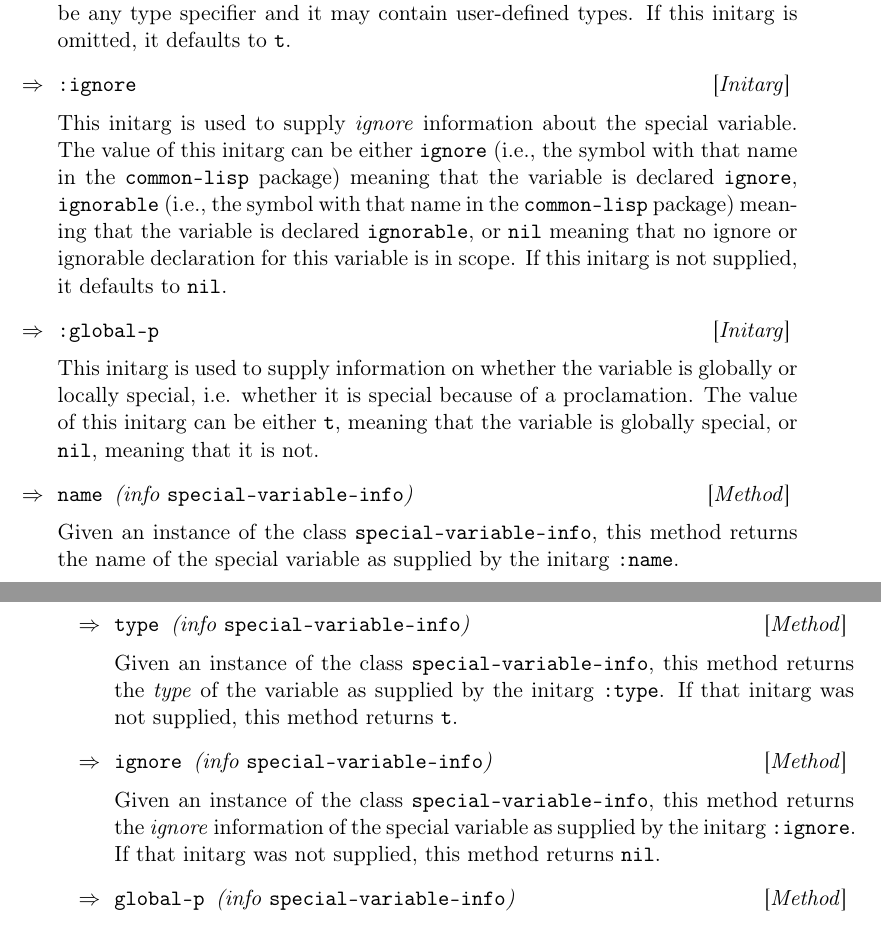
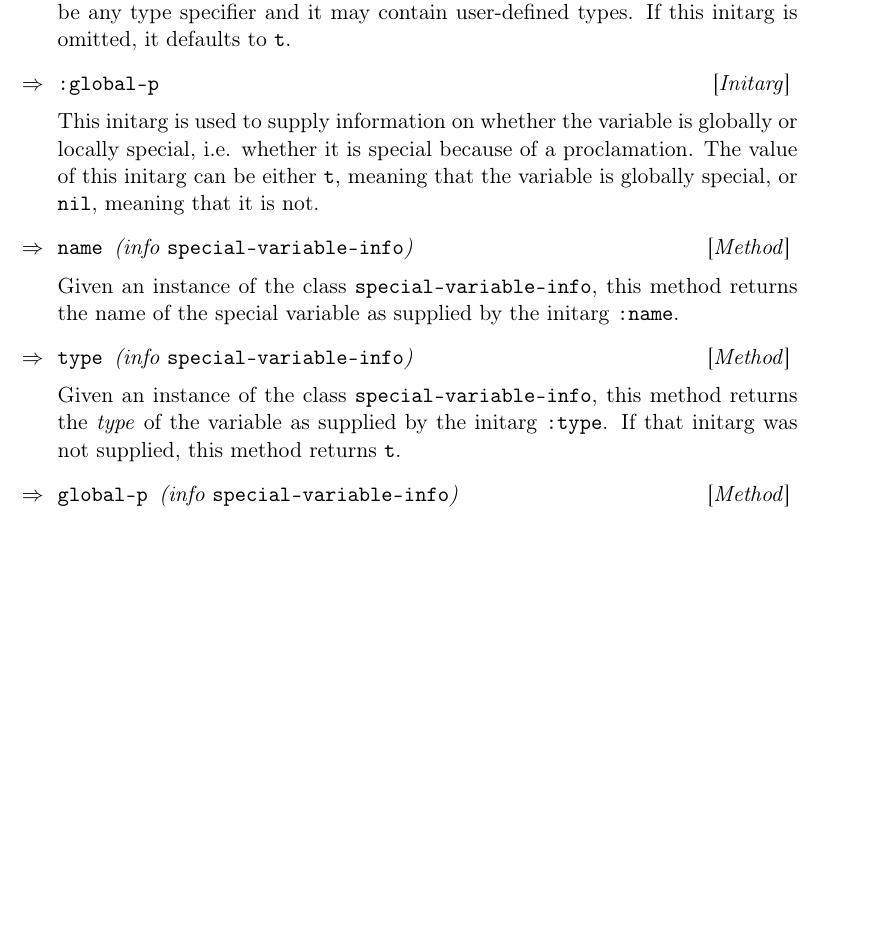
Before and after one commit to s-expressionists/Trucler, a LaTeX book (Documentation/trucler.tex, which reads Documentation/chap-query.tex): two parts of pages 10 and 11 of 24 before the commit and part of page 10 of 24 after it, the two joined at a grey line, cut so that both start at the same text, the shorter picture padded with empty space. Compiled offline with pdfLaTeX.

Commit message:
Remove IGNORE information from special variable info.

```diff
--- a/Documentation/chap-query.tex
+++ b/Documentation/chap-query.tex
@@ -150,18 +150,6 @@ variable.  The type can be any type specifier and it may contain
 user-defined types.  If this initarg is omitted, it defaults to
 \texttt{t}.
 
-\Definitarg {:ignore}
-
-This initarg is used to supply \emph{ignore} information about the
-special variable.  The value of this initarg can be either
-\texttt{ignore} (i.e., the symbol with that name in the
-\texttt{common-lisp} package) meaning that the variable is declared
-\texttt{ignore}, \texttt{ignorable} (i.e., the symbol with that name
-in the \texttt{common-lisp} package) meaning that the variable is
-declared \texttt{ignorable}, or \texttt{nil} meaning that no ignore or
-ignorable declaration for this variable is in scope.  If this initarg
-is not supplied, it defaults to \texttt{nil}.
-
 \Definitarg {:global-p}
 
 This initarg is used to supply information on whether the variable is globally or locally special, i.e. whether it is special because of a proclamation. The value of this initarg can be either \texttt{t}, meaning that the variable is globally special, or \texttt{nil}, meaning that it is not.
@@ -178,13 +166,6 @@ Given an instance of the class \texttt{special-variable-info}, this
 method returns the \emph{type} of the variable as supplied by the
 initarg \texttt{:type}.  If that initarg was not supplied, this method
 returns \texttt{t}.
-
-\Defmethod {ignore} {(info {\tt special-variable-info})}
-
-Given an instance of the class \texttt{special-variable-info}, this
-method returns the \emph{ignore} information of the special variable as
-supplied by the initarg \texttt{:ignore}.  If that initarg was not
-supplied, this method returns \texttt{nil}.
 
 \Defmethod {global-p} {(info {\tt special-variable-info})}
 
```
